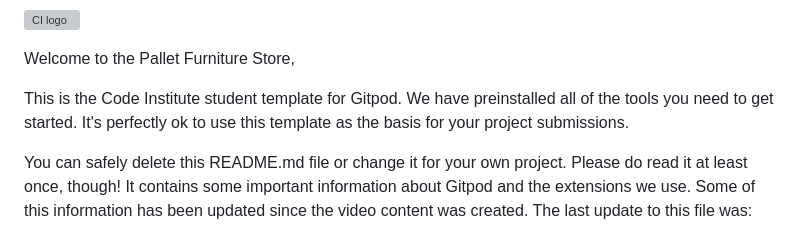
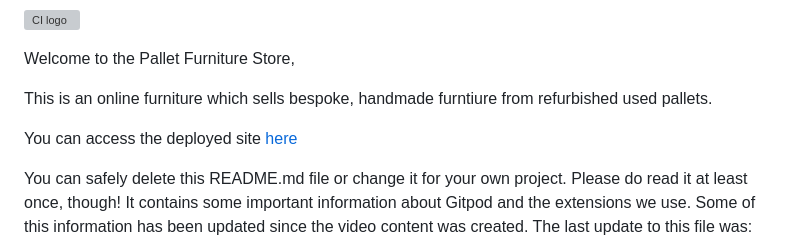
Before and after one commit to petermcloughlin/pallet_furniture_store, a Markdown page: README.md, the part around the change. Rendered like a GitHub page; grey boxes are pictures that could not be loaded.

Commit message:
Add deployed site link in readme file

```diff
--- a/README.md
+++ b/README.md
@@ -2,7 +2,9 @@
 
 Welcome to the Pallet Furniture Store,
 
-This is the Code Institute student template for Gitpod. We have preinstalled all of the tools you need to get started. It's perfectly ok to use this template as the basis for your project submissions.
+This is an online furniture which sells bespoke, handmade furntiure from refurbished used pallets.
+
+You can access the deployed site [here](https://django-pallet-furniture-a8821c2711e7.herokuapp.com/)
 
 You can safely delete this README.md file or change it for your own project. Please do read it at least once, though! It contains some important information about Gitpod and the extensions we use. Some of this information has been updated since the video content was created. The last update to this file was: **June 18, 2024**
 
```
